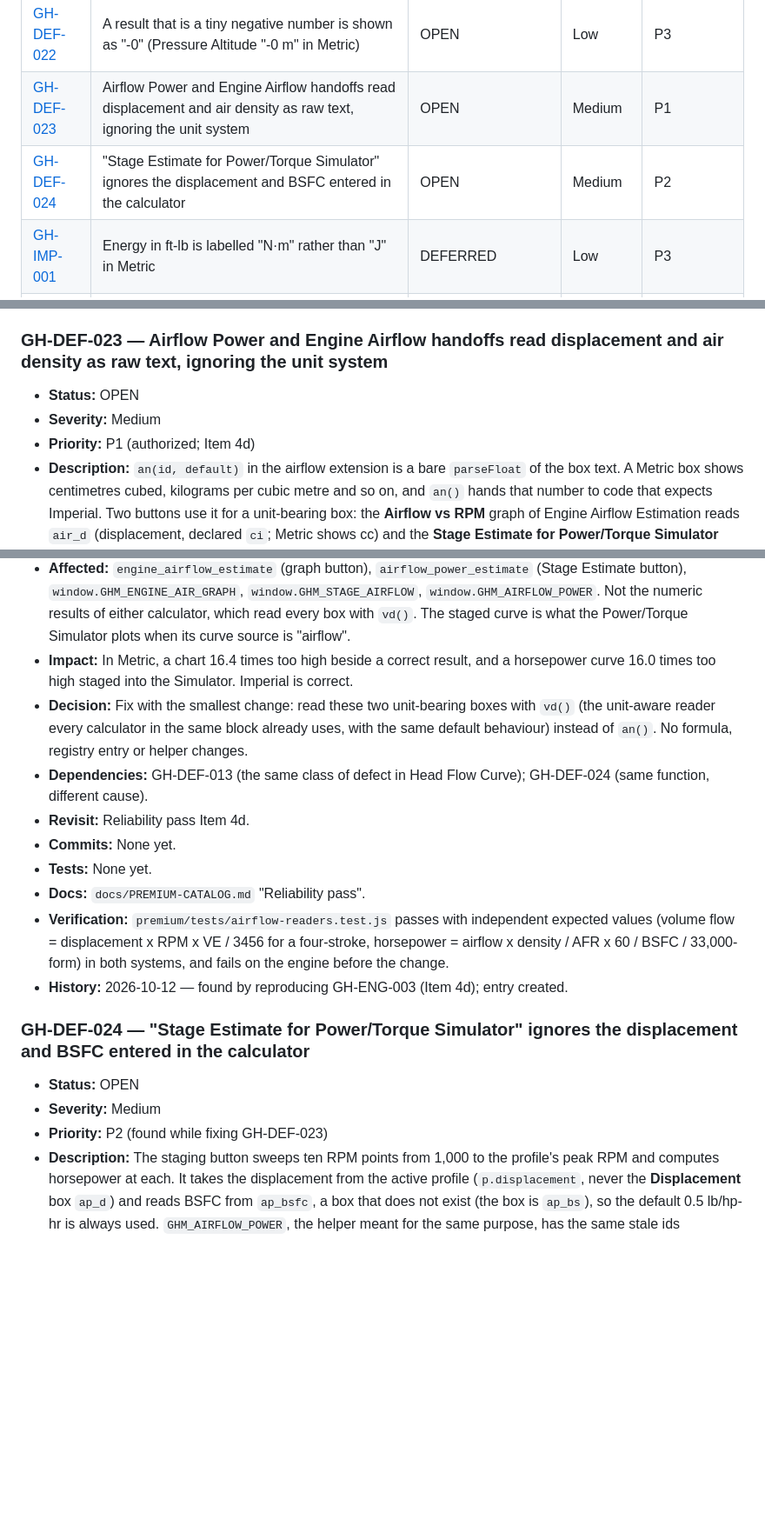
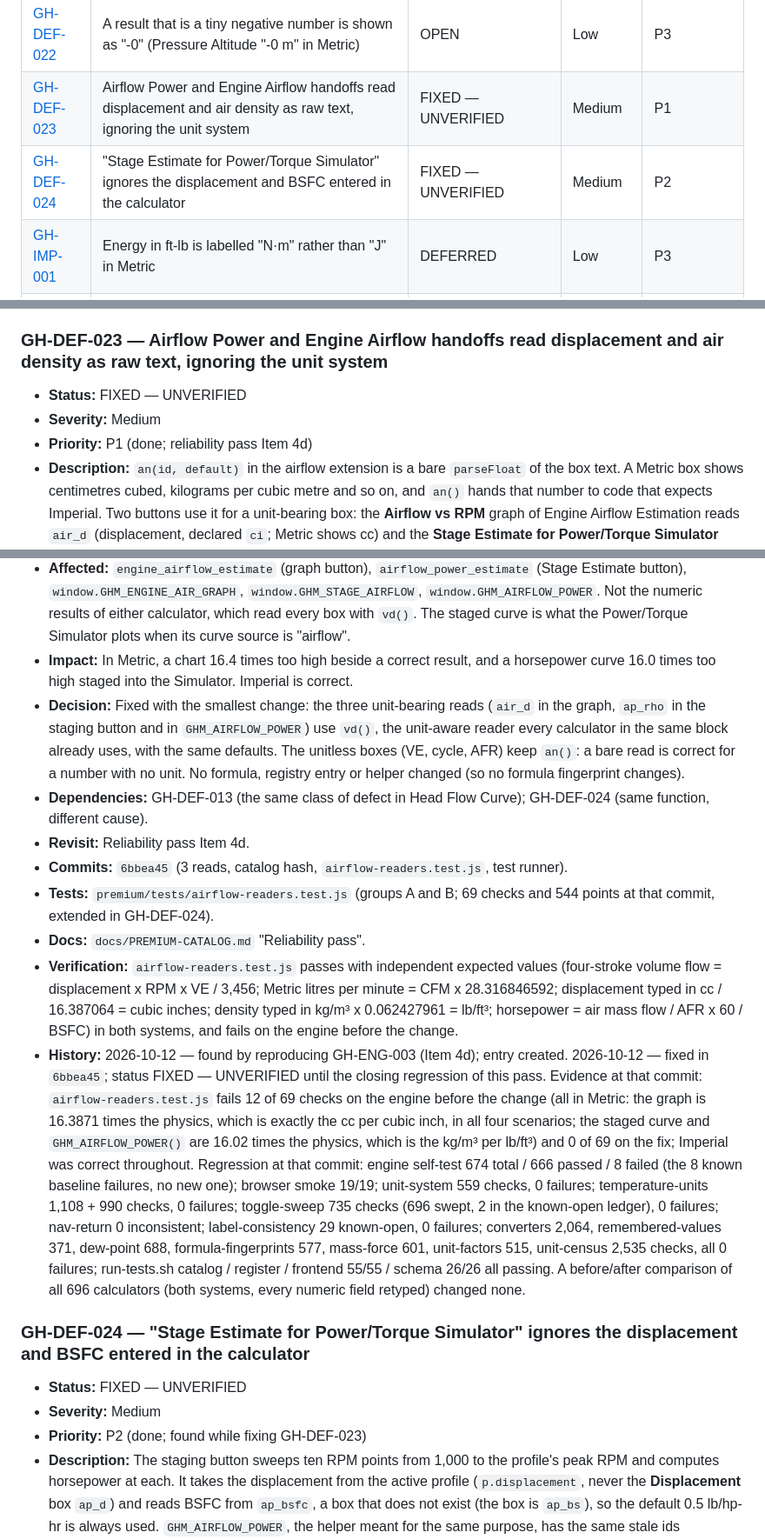
Before and after one commit to highandmighty354-dev/gearhead-labs, a Markdown page: docs/DEFERRED-WORK-REGISTER.md, 3 parts joined by grey strips. Shown at 87% size. Rendered like a GitHub page; blank space fills up the shorter version.

Commit message:
docs: register GH-DEF-023 and GH-DEF-024 as FIXED - UNVERIFIED with commits, tests and evidence
DEF-023 fixed in 6bbea45 (airflow-readers.test.js: 12 of 69 fail before, 0 after).
DEF-024 fixed in 7482992 (group C: 32 of 131 fail before, 0 after).
Both stay FIXED - UNVERIFIED until the closing regression of the reliability pass.

Co-Authored-By: Claude Sonnet 5.5 <noreply@anthropic.com>
Claude-Session: https://claude.ai/code/session_013s4eZXDdst8wwmjSBME1xd

```diff
--- a/docs/DEFERRED-WORK-REGISTER.md
+++ b/docs/DEFERRED-WORK-REGISTER.md
@@ -46,8 +46,8 @@ This is the **single authoritative register** of known defects, deferred improve
 | [GH-DEF-019](#gh-def-019--distanceconverter-turns-yards-into-kilometres-with-0000914-instead-of-00009144) | `distance_converter` turns yards into kilometres with 0.000914 instead of 0.0009144 | OPEN | Low | P3 |
 | [GH-DEF-020](#gh-def-020--29-free-calculators-declare-a-metric-named-unit-on-a-value-the-engine-treats-as-imperial-so-metric-shows-and-reads-the-wrong-number) | 29 Free calculators declare a Metric-named unit on a value the engine treats as Imperial, so Metric shows and reads the wrong number | OPEN | High | P1 candidate |
 | [GH-DEF-022](#gh-def-022--a-result-that-is-a-tiny-negative-number-is-shown-as--0-pressure-altitude--0-m-in-metric) | A result that is a tiny negative number is shown as "-0" (Pressure Altitude "-0 m" in Metric) | OPEN | Low | P3 |
-| [GH-DEF-023](#gh-def-023--airflow-power-and-engine-airflow-handoffs-read-displacement-and-air-density-as-raw-text-ignoring-the-unit-system) | Airflow Power and Engine Airflow handoffs read displacement and air density as raw text, ignoring the unit system | OPEN | Medium | P1 |
-| [GH-DEF-024](#gh-def-024--stage-estimate-for-powertorque-simulator-ignores-the-displacement-and-bsfc-entered-in-the-calculator) | "Stage Estimate for Power/Torque Simulator" ignores the displacement and BSFC entered in the calculator | OPEN | Medium | P2 |
+| [GH-DEF-023](#gh-def-023--airflow-power-and-engine-airflow-handoffs-read-displacement-and-air-density-as-raw-text-ignoring-the-unit-system) | Airflow Power and Engine Airflow handoffs read displacement and air density as raw text, ignoring the unit system | FIXED — UNVERIFIED | Medium | P1 |
+| [GH-DEF-024](#gh-def-024--stage-estimate-for-powertorque-simulator-ignores-the-displacement-and-bsfc-entered-in-the-calculator) | "Stage Estimate for Power/Torque Simulator" ignores the displacement and BSFC entered in the calculator | FIXED — UNVERIFIED | Medium | P2 |
 | [GH-IMP-001](#gh-imp-001--energy-in-ft-lb-is-labelled-nm-rather-than-j-in-metric) | Energy in ft-lb is labelled "N·m" rather than "J" in Metric | DEFERRED | Low | P3 |
 | [GH-IMP-002](#gh-imp-002--yaw-inertia-and-polar-moment-of-inertia-ignore-the-unit-toggle) | Yaw Inertia and Polar Moment of Inertia ignore the unit toggle | DEFERRED | Low | P3 |
 | [GH-IMP-003](#gh-imp-003--hpfromspecs-could-add-the-torque-output-its-free-sibling-has) | `hp_from_specs` could add the Torque output its Free sibling has | DEFERRED | Low | P3 |
@@ -469,26 +469,27 @@ This is the **single authoritative register** of known defects, deferred improve
 - **History:** 2026-10-12 — found while explaining 43 Metric differences in the Item 3b comparison; confirmed to exist before that change; entry created.
 
 ### GH-DEF-023 — Airflow Power and Engine Airflow handoffs read displacement and air density as raw text, ignoring the unit system
-- **Status:** OPEN
+- **Status:** FIXED — UNVERIFIED
 - **Severity:** Medium
-- **Priority:** P1 (authorized; Item 4d)
+- **Priority:** P1 (done; reliability pass Item 4d)
 - **Description:** `an(id, default)` in the airflow extension is a bare `parseFloat` of the box text. A Metric box shows centimetres cubed, kilograms per cubic metre and so on, and `an()` hands that number to code that expects Imperial. Two buttons use it for a unit-bearing box: the **Airflow vs RPM** graph of Engine Airflow Estimation reads `air_d` (displacement, declared `ci`; Metric shows cc) and the **Stage Estimate for Power/Torque Simulator** button of Airflow → Power Estimate reads `ap_rho` (air density, declared `lb/ft³`; Metric shows kg/m³). The same raw read is in `GHM_AIRFLOW_POWER`, the helper that function was written for. The unitless boxes (`air_ve`, `air_cycle`, `ap_ve`, `ap_afr`) are unaffected.
 - **Evidence:** Reproduced on the engine at `4b38fe2` (page defaults, active profile 408 ci / 2,800 RPM / 6 cylinders): Imperial, the graph's value at 2,800 RPM is 297.5 CFM, equal to the displayed Engine Volume Flow 297.5 CFM. Metric, the displayed Engine Volume Flow is 8,424.26 L/min and the graph's value at 2,800 RPM is 138,048.9 L/min, **16.39 times too high** (the box reads 6,685.92 cc and the graph computes with 6,685.92 cubic inches). Staging: Imperial, the curve's value at 2,800 RPM is 185.8 HP, equal to the displayed Estimated Horsepower 185.79 HP; Metric the same click stages 2,976 HP, **16.02 times too high** (the box reads 1.22541 kg/m³ and the curve computes with 1.22541 lb/ft³ instead of 0.0765). `an()` has no other consumer (GH-ENG-003).
 - **Affected:** `engine_airflow_estimate` (graph button), `airflow_power_estimate` (Stage Estimate button), `window.GHM_ENGINE_AIR_GRAPH`, `window.GHM_STAGE_AIRFLOW`, `window.GHM_AIRFLOW_POWER`. Not the numeric results of either calculator, which read every box with `vd()`. The staged curve is what the Power/Torque Simulator plots when its curve source is "airflow".
 - **Impact:** In Metric, a chart 16.4 times too high beside a correct result, and a horsepower curve 16.0 times too high staged into the Simulator. Imperial is correct.
-- **Decision:** Fix with the smallest change: read these two unit-bearing boxes with `vd()` (the unit-aware reader every calculator in the same block already uses, with the same default behaviour) instead of `an()`. No formula, registry entry or helper changes.
+- **Decision:** Fixed with the smallest change: the three unit-bearing reads (`air_d` in the graph, `ap_rho` in the staging button and in `GHM_AIRFLOW_POWER`) use `vd()`, the unit-aware reader every calculator in the same block already uses, with the same defaults. The unitless boxes (VE, cycle, AFR) keep `an()`: a bare read is correct for a number with no unit. No formula, registry entry or helper changed (so no formula fingerprint changes).
 - **Dependencies:** GH-DEF-013 (the same class of defect in Head Flow Curve); GH-DEF-024 (same function, different cause).
 - **Revisit:** Reliability pass Item 4d.
-- **Commits:** None yet.
-- **Tests:** None yet.
+- **Commits:** `6bbea45` (3 reads, catalog hash, `airflow-readers.test.js`, test runner).
+- **Tests:** `premium/tests/airflow-readers.test.js` (groups A and B; 69 checks and 544 points at that commit, extended in GH-DEF-024).
 - **Docs:** `docs/PREMIUM-CATALOG.md` "Reliability pass".
-- **Verification:** `premium/tests/airflow-readers.test.js` passes with independent expected values (volume flow = displacement x RPM x VE / 3456 for a four-stroke, horsepower = airflow x density / AFR x 60 / BSFC / 33,000-form) in both systems, and fails on the engine before the change.
+- **Verification:** `airflow-readers.test.js` passes with independent expected values (four-stroke volume flow = displacement x RPM x VE / 3,456; Metric litres per minute = CFM x 28.316846592; displacement typed in cc / 16.387064 = cubic inches; density typed in kg/m³ x 0.062427961 = lb/ft³; horsepower = air mass flow / AFR x 60 / BSFC) in both systems, and fails on the engine before the change.
 - **History:** 2026-10-12 — found by reproducing GH-ENG-003 (Item 4d); entry created.
+  2026-10-12 — fixed in `6bbea45`; status FIXED — UNVERIFIED until the closing regression of this pass. Evidence at that commit: `airflow-readers.test.js` fails 12 of 69 checks on the engine before the change (all in Metric: the graph is 16.3871 times the physics, which is exactly the cc per cubic inch, in all four scenarios; the staged curve and `GHM_AIRFLOW_POWER()` are 16.02 times the physics, which is the kg/m³ per lb/ft³) and 0 of 69 on the fix; Imperial was correct throughout. Regression at that commit: engine self-test 674 total / 666 passed / 8 failed (the 8 known baseline failures, no new one); browser smoke 19/19; unit-system 559 checks, 0 failures; temperature-units 1,108 + 990 checks, 0 failures; toggle-sweep 735 checks (696 swept, 2 in the known-open ledger), 0 failures; nav-return 0 inconsistent; label-consistency 29 known-open, 0 failures; converters 2,064, remembered-values 371, dew-point 688, formula-fingerprints 577, mass-force 601, unit-factors 515, unit-census 2,535 checks, all 0 failures; run-tests.sh catalog / register / frontend 55/55 / schema 26/26 all passing. A before/after comparison of all 696 calculators (both systems, every numeric field retyped) changed none.
 
 ### GH-DEF-024 — "Stage Estimate for Power/Torque Simulator" ignores the displacement and BSFC entered in the calculator
-- **Status:** OPEN
+- **Status:** FIXED — UNVERIFIED
 - **Severity:** Medium
-- **Priority:** P2 (found while fixing GH-DEF-023)
+- **Priority:** P2 (done; found while fixing GH-DEF-023)
 - **Description:** The staging button sweeps ten RPM points from 1,000 to the profile's peak RPM and computes horsepower at each. It takes the displacement from the active profile (`p.displacement`, never the **Displacement** box `ap_d`) and reads BSFC from `ap_bsfc`, a box that does not exist (the box is `ap_bs`), so the default 0.5 lb/hp-hr is always used. `GHM_AIRFLOW_POWER`, the helper meant for the same purpose, has the same stale ids (`ap_disp`, `ap_rpm`, `ap_bsfc`). A person who changes the displacement or the BSFC and then stages the estimate stages a curve that does not contain their numbers. The air density, VE and AFR are read from the right boxes.
 - **Evidence:** Reproduced on the engine at `4b38fe2`, both systems: at the defaults the curve's value at 2,800 RPM equals the displayed estimate. After typing Displacement 400 ci (6,554.8 cc in Metric) and BSFC 0.45 (0.2737 kg/kW-hr) the displayed Estimated Horsepower moves from 185.79 to 202.38 HP (150.93 kW in Metric) and the staged curve is unchanged: 185.8 HP at 2,800 RPM before and after.
 - **Affected:** `window.GHM_STAGE_AIRFLOW`, `window.GHM_AIRFLOW_POWER`; `airflow_power_estimate` button. The code does not say whether using the profile's displacement was intended; the button sits under the estimate and is labelled "Stage Estimate", and the helper written for it reads boxes, so the numbers on the page are taken to be what is staged.
```
Also changed, not shown: other parts of docs/DEFERRED-WORK-REGISTER.md (+4 -3 lines).
